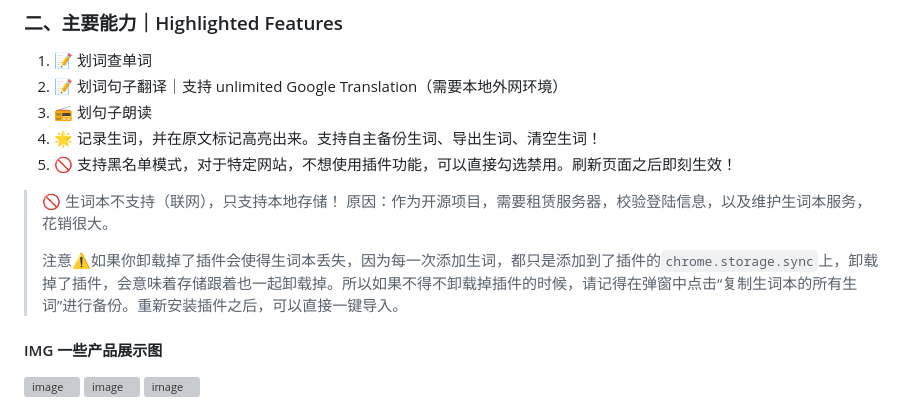
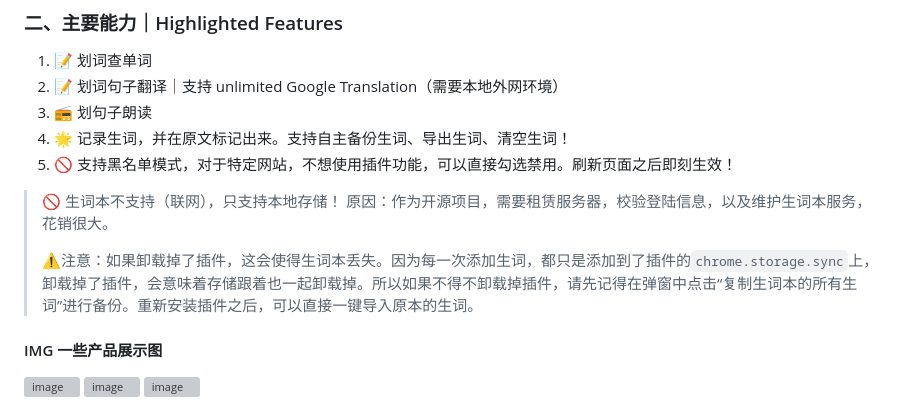
Before and after one commit to Lu-HuaiLiang/english-easy-learn, a Markdown page: README.md, the part around the change. Drawn GitHub-style; grey boxes are pictures that could not be loaded.

```diff
--- a/README.md
+++ b/README.md
@@ -17,13 +17,13 @@
 1. 📝 划词查单词
 2. 📝 划词句子翻译｜支持 unlimited Google Translation（需要本地外网环境）
 3. 📻 划句子朗读
-4. 🌟 记录生词，并在原文标记高亮出来。支持自主备份生词、导出生词、清空生词！
+4. 🌟 记录生词，并在原文标记出来。支持自主备份生词、导出生词、清空生词！
 5. 🚫 支持黑名单模式，对于特定网站，不想使用插件功能，可以直接勾选禁用。刷新页面之后即刻生效！
 
 > 🚫 生词本不支持（联网），只支持本地存储！
 > 原因：作为开源项目，需要租赁服务器，校验登陆信息，以及维护生词本服务，花销很大。
 >
-> 注意⚠️如果你卸载掉了插件会使得生词本丢失，因为每一次添加生词，都只是添加到了插件的`chrome.storage.sync`上，卸载掉了插件，会意味着存储跟着也一起卸载掉。所以如果不得不卸载掉插件的时候，请记得在弹窗中点击“复制生词本的所有生词”进行备份。重新安装插件之后，可以直接一键导入。
+> ⚠️注意：如果卸载掉了插件，这会使得生词本丢失。因为每一次添加生词，都只是添加到了插件的`chrome.storage.sync`上，卸载掉了插件，会意味着存储跟着也一起卸载掉。所以如果不得不卸载掉插件，请先记得在弹窗中点击“复制生词本的所有生词”进行备份。重新安装插件之后，可以直接一键导入原本的生词。
 
 #### IMG 一些产品展示图
 ![image](https://github.com/Lu-HuaiLiang/english-search/assets/49161826/882d450b-d2b2-4cf9-adb6-fe92784f43a1)
```
